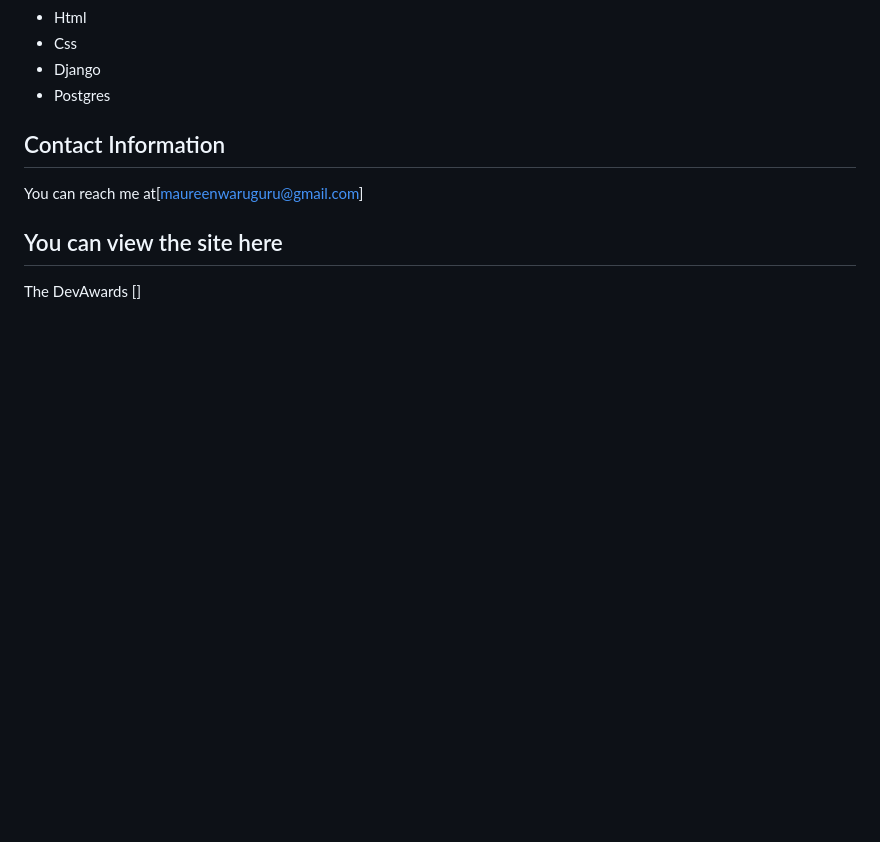
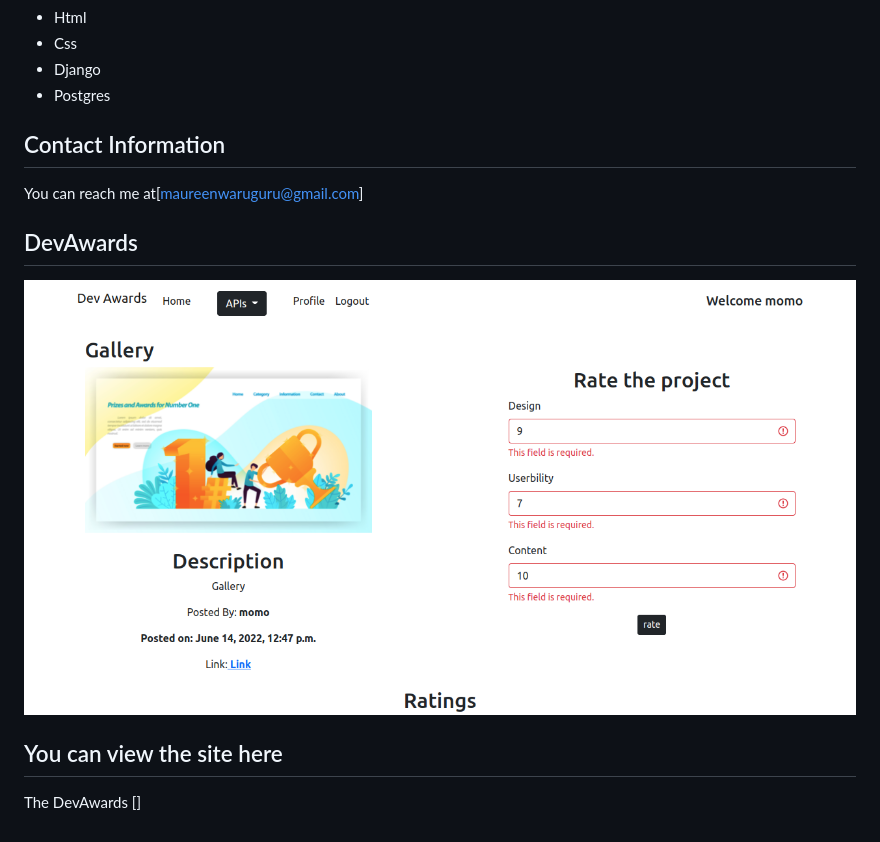
Before and after one commit to MaureenGichuki/Awards, a Markdown page: README.md, the part around the change. GitHub-like rendering; pictures changed too: dev.png (added); blank space fills up the shorter version.

Commit message:
"Feat: Readme updates"

```diff
--- a/README.md
+++ b/README.md
@@ -37,5 +37,9 @@ This is a django app allows users to post, view and rate websites according to d
 ## Contact Information
 You can reach me at[maureenwaruguru@gmail.com]
 
+## DevAwards
+![ DevAwards](dev.png)
+
+
 ## You can view the site here
 The DevAwards []
```
Also changed, not shown: 1 other file.
